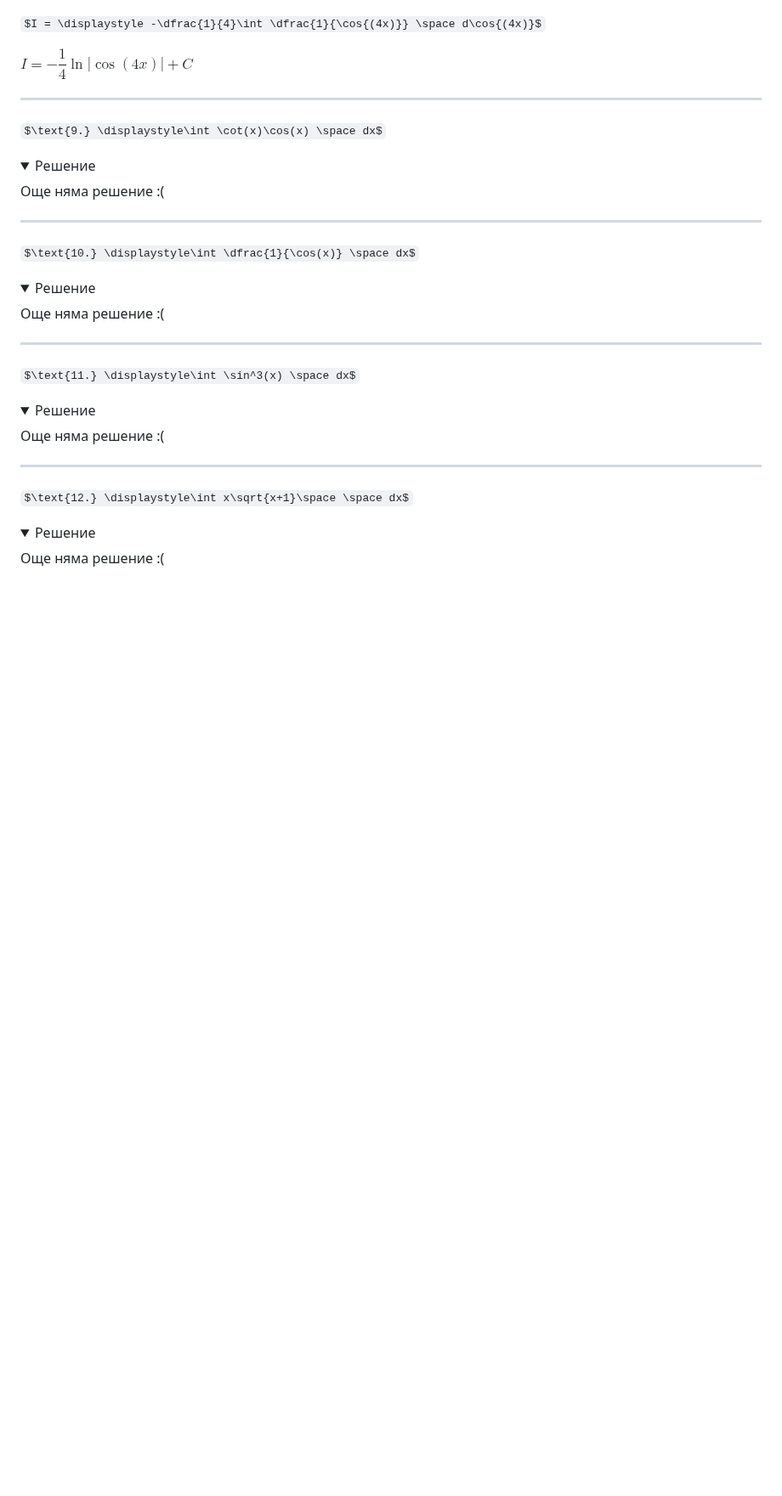
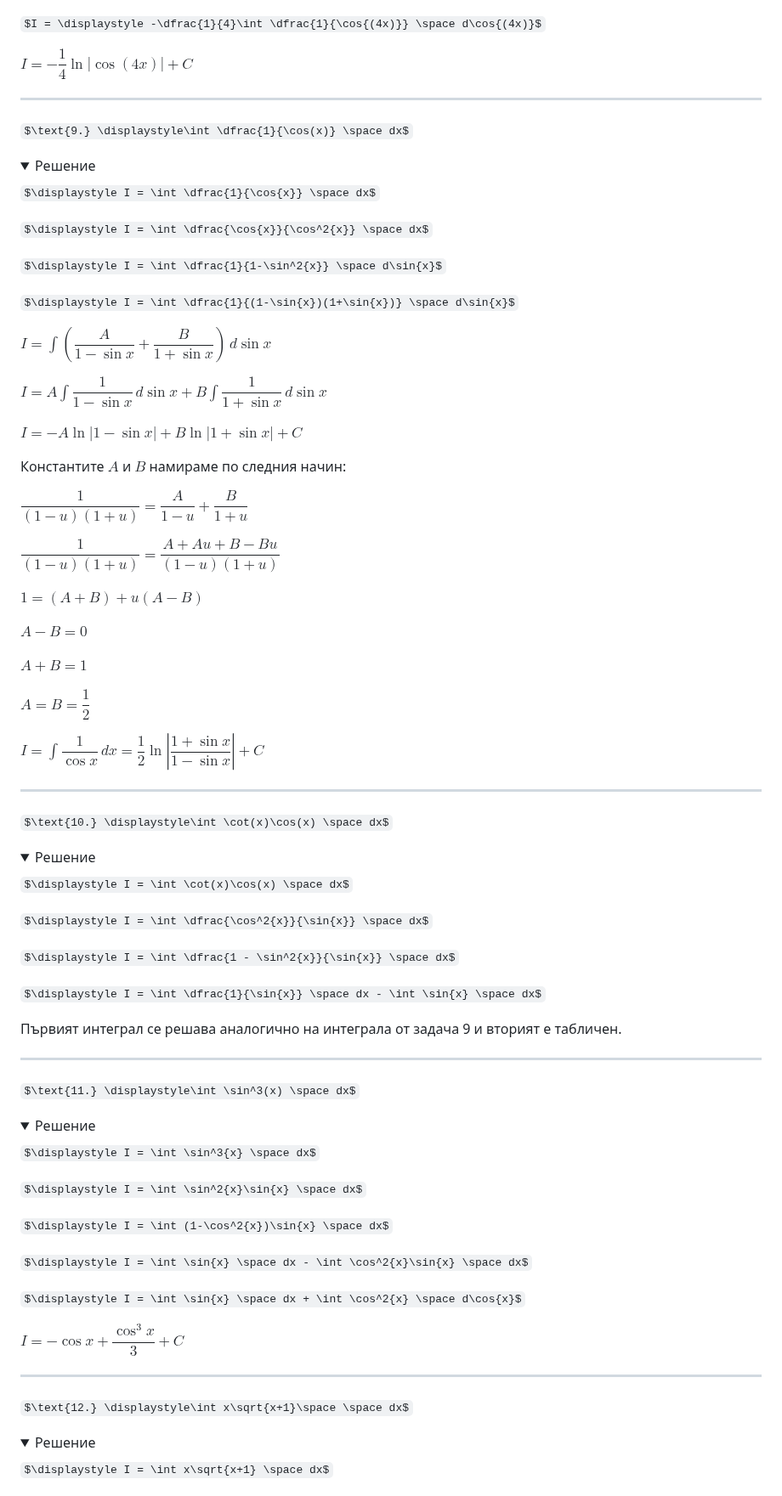
Before and after one commit to ivo3123/DifferentialEquations, a Markdown page: интеграли.md, the part around one of its changes. Shown at 85% size. GitHub-like rendering; folded sections open; some formulas as TeX source; blank space fills up the shorter version.

```diff
--- a/интеграли.md
+++ b/интеграли.md
@@ -152,23 +152,58 @@ $I = -\dfrac{1}{4}\ln{|\cos{(4x)}|} + C$
 
 ---
 
-$\text{9.} \displaystyle\int \cot(x)\cos(x) \space dx$
+$\text{9.} \displaystyle\int \dfrac{1}{\cos(x)} \space dx$
 
 <details>
     <summary>Решение</summary>
 
-Още няма решение :(
+$\displaystyle I = \int \dfrac{1}{\cos{x}} \space dx$
+
+$\displaystyle I = \int \dfrac{\cos{x}}{\cos^2{x}} \space dx$
+
+$\displaystyle I = \int \dfrac{1}{1-\sin^2{x}} \space d\sin{x}$
+
+$\displaystyle I = \int \dfrac{1}{(1-\sin{x})(1+\sin{x})} \space d\sin{x}$
+
+$\displaystyle I = \int \left(\dfrac{A}{1-\sin{x}} + \dfrac{B}{1+\sin{x}} \right) \,d\sin{x}$
+
+$\displaystyle I = A \int \dfrac{1}{1-\sin{x}}\, d\sin{x} + B \int \dfrac{1}{1+\sin{x}} \, d\sin{x}$
+
+$\displaystyle I = -A \ln|1-\sin{x}| + B \ln|1+\sin{x}| + C$
+
+Константите $A$ и $B$ намираме по следния начин:
+
+$\dfrac{1}{(1-u)(1+u)} = \dfrac{A}{1-u} + \dfrac{B}{1+u}$
+
+$\dfrac{1}{(1-u)(1+u)} = \dfrac{A + Au + B - Bu}{(1-u)(1+u)}$
+
+$1 = (A+B) + u(A-B)$
+
+$A-B=0$
+
+$A+B=1$
+
+$A = B = \dfrac{1}{2}$
+
+$\displaystyle I = \int \dfrac{1}{\cos{x}}\,dx = \dfrac{1}{2}\ln\left|\dfrac{1+\sin{x}}{1-\sin{x}}\right|+C$
 </details>
 
 ---
 
-$\text{10.} \displaystyle\int \dfrac{1}{\cos(x)} \space dx$
+$\text{10.} \displaystyle\int \cot(x)\cos(x) \space dx$
 
 <details>
     <summary>Решение</summary>
 
-Още няма решение :(
+$\displaystyle I = \int \cot(x)\cos(x) \space dx$
 
+$\displaystyle I = \int \dfrac{\cos^2{x}}{\sin{x}} \space dx$
+
+$\displaystyle I = \int \dfrac{1 - \sin^2{x}}{\sin{x}} \space dx$
+
+$\displaystyle I = \int \dfrac{1}{\sin{x}} \space dx - \int \sin{x} \space dx$
+
+Първият интеграл се решава аналогично на интеграла от задача 9 и вторият е табличен.
 </details>
 
 ---
@@ -178,8 +213,17 @@ $\text{11.} \displaystyle\int \sin^3(x) \space dx$
 <details>
     <summary>Решение</summary>
 
-Още няма решение :(
+$\displaystyle I = \int \sin^3{x} \space dx$
 
+$\displaystyle I = \int \sin^2{x}\sin{x} \space dx$
+
+$\displaystyle I = \int (1-\cos^2{x})\sin{x} \space dx$
+
+$\displaystyle I = \int \sin{x} \space dx - \int \cos^2{x}\sin{x} \space dx$
+
+$\displaystyle I = \int \sin{x} \space dx + \int \cos^2{x} \space d\cos{x}$
+
+$I = -\cos{x} + \dfrac{\cos^3{x}}{3} + C$
 </details>
 
 ---
@@ -189,5 +233,5 @@ $\text{12.} \displaystyle\int x\sqrt{x+1}\space \space dx$
 <details>
     <summary>Решение</summary>
 
-Още няма решение :(
+$\displaystyle I = \int x\sqrt{x+1} \space dx$
 
```
Also changed, not shown: other parts of интеграли.md (+51 -6 lines).
